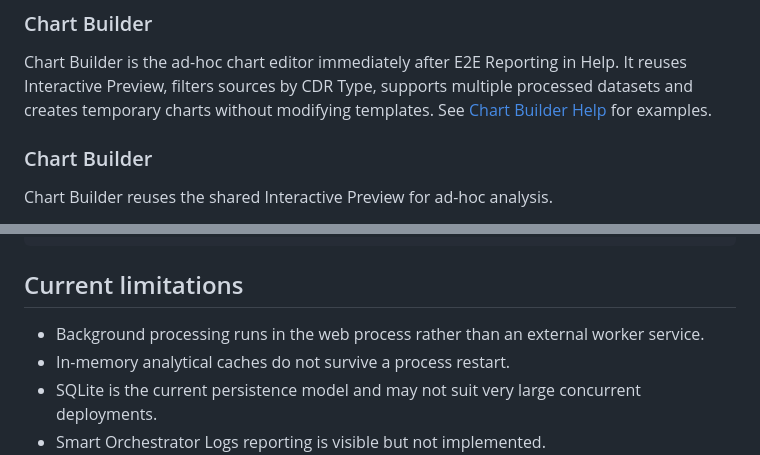
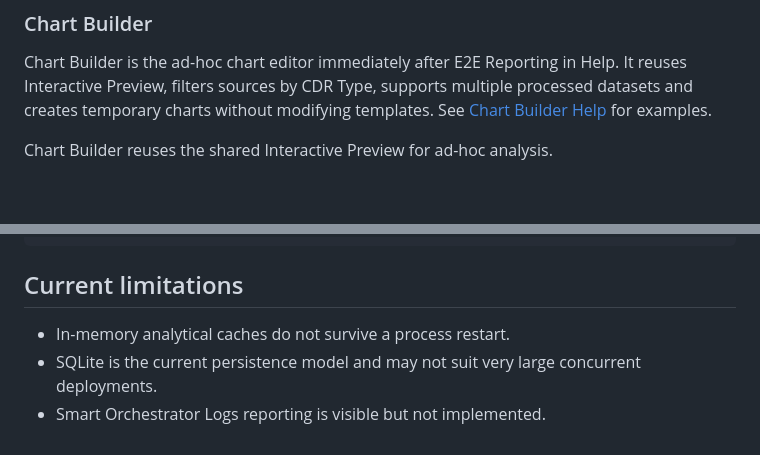
Before and after one commit to jaimetur/DashboardAnalytic, a Markdown page: README.md, 2 parts joined by grey strips. Rendered like a GitHub page; blank space fills up the shorter version.

```diff
--- a/README.md
+++ b/README.md
@@ -53,8 +53,6 @@ E2E Reporting combines ready CDRs with a shared Slides Template.
 ### Chart Builder
 
 Chart Builder is the ad-hoc chart editor immediately after E2E Reporting in Help. It reuses Interactive Preview, filters sources by CDR Type, supports multiple processed datasets and creates temporary charts without modifying templates. See [Chart Builder Help](help/08-chart-builder.md) for examples.
-
-### Chart Builder
 
 Chart Builder reuses the shared Interactive Preview for ad-hoc analysis.
 
@@ -276,7 +274,6 @@ DashboardAnalytic/
 
 ## Current limitations
 
-- Background processing runs in the web process rather than an external worker service.
 - In-memory analytical caches do not survive a process restart.
 - SQLite is the current persistence model and may not suit very large concurrent deployments.
 - Smart Orchestrator Logs reporting is visible but not implemented.
```
